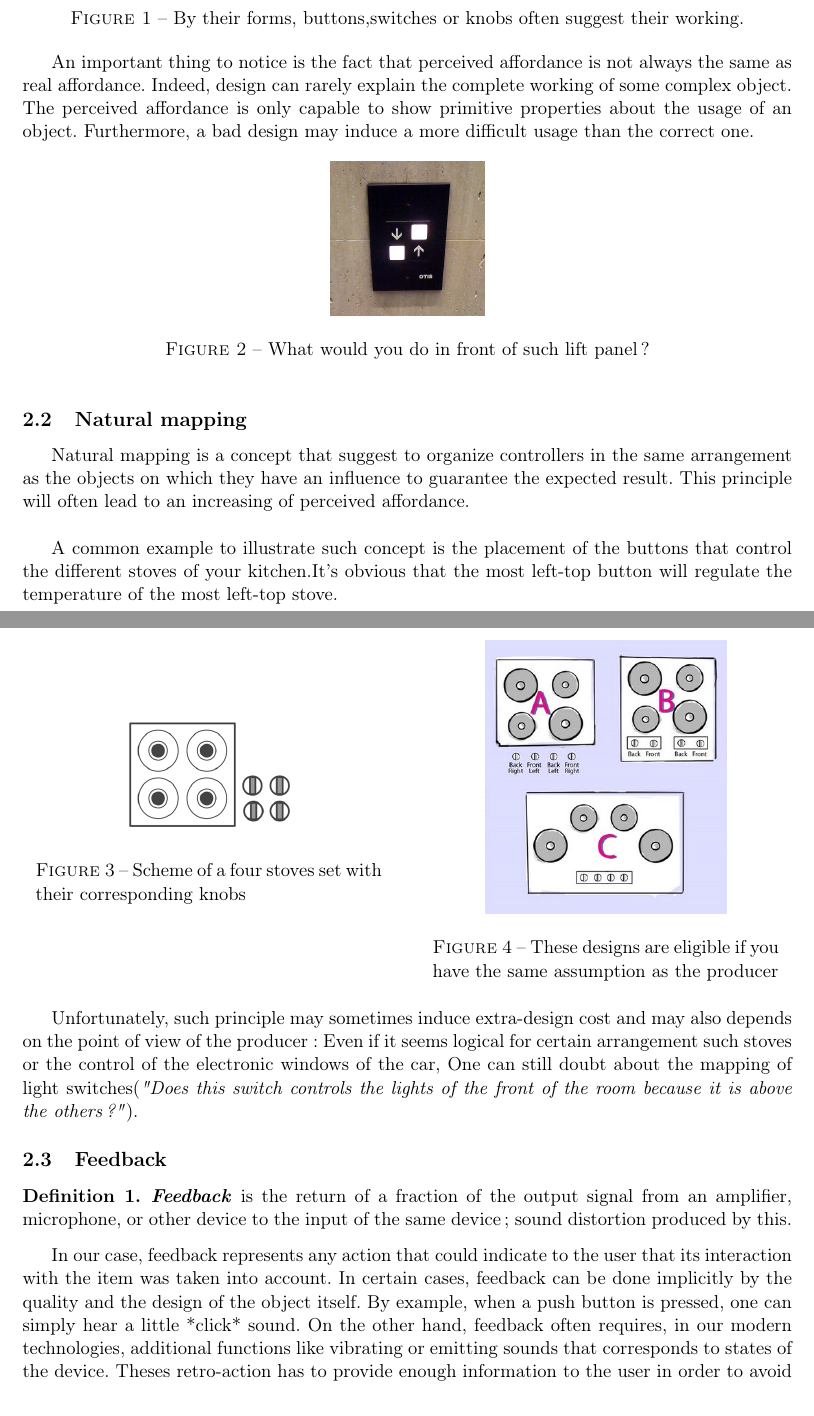
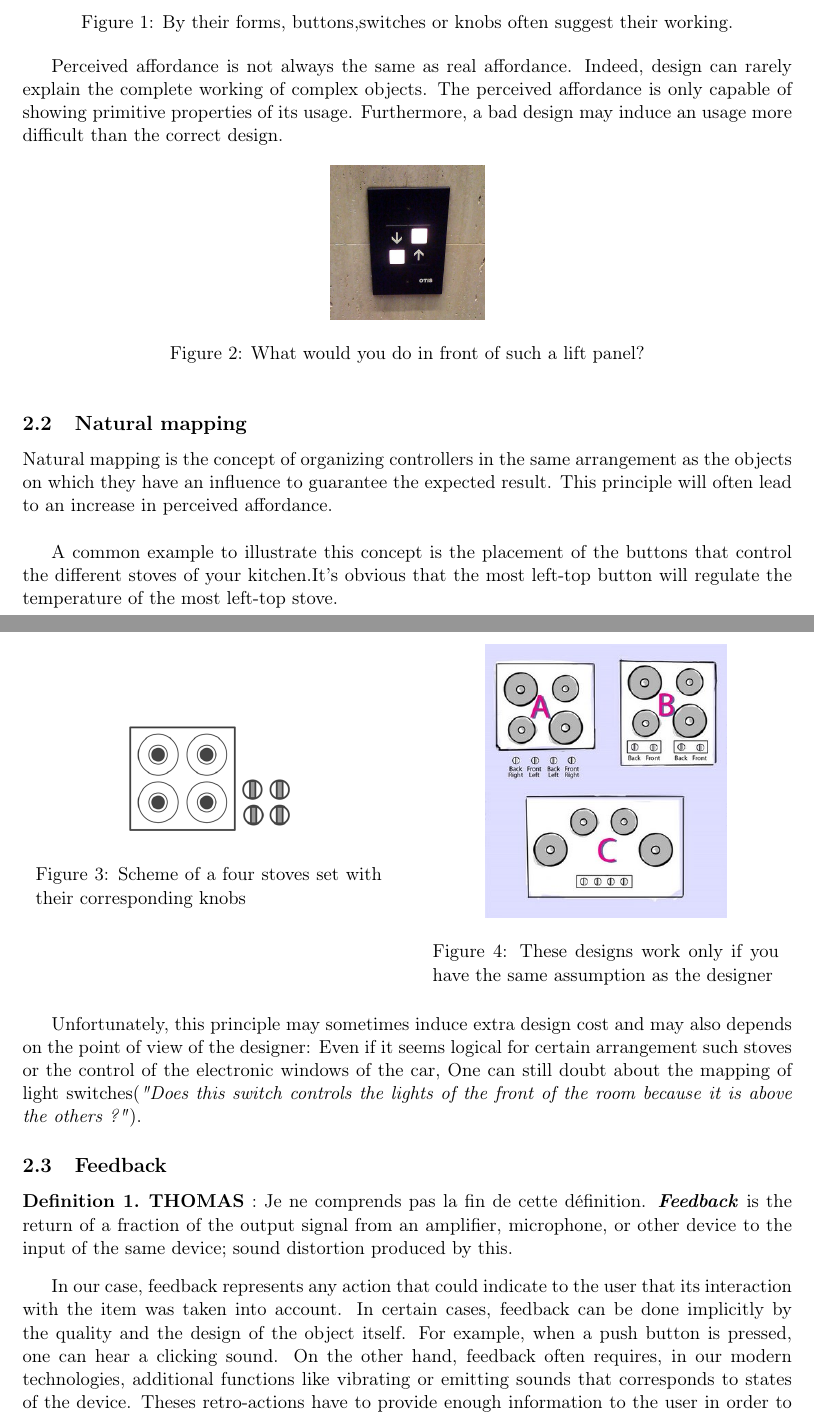
Before and after one commit to bodxav/Usability-Skeuomorphism, a LaTeX document (REPORT.tex): two parts of pages 3 and 4 of 6, joined at a grey line, cut so that both start at the same text. Compiled offline with pdfLaTeX.

Commit message:
Typos and rewrite and remarks + removed babel dependency

```diff
--- a/REPORT.tex
+++ b/REPORT.tex
@@ -21,7 +21,7 @@
 \definecolor{javagreen}{rgb}{0.25,0.5,0.35} % comments
 \definecolor{javapurple}{rgb}{0.5,0,0.35} % keywords
 \definecolor{javadocblue}{rgb}{0.25,0.35,0.75} % javadoc
- \usepackage[french]{babel}
+%\usepackage[french]{babel}
 \usepackage[T1]{fontenc}
 
 
@@ -53,17 +58,16 @@ Perceived affordance represents the quality of an object to suggest its utilizat
 \caption{By their forms, buttons,switches or knobs often suggest their working.}
 \end{figure}
 
-An important thing to notice is the fact that perceived affordance is not always the same as real affordance.
-Indeed, design can rarely explain the complete working of some complex object. The perceived affordance is only capable to show primitive properties about the usage of an object. Furthermore, a bad design may induce a more difficult usage than the correct one.%http://www.interaction-design.org/encyclopedia/affordances.html
+Perceived affordance is not always the same as real affordance. Indeed, design can rarely explain the complete working of complex objects. The perceived affordance is only capable of showing primitive properties of its usage. Furthermore, a bad design may induce an usage more difficult than the correct design.%http://www.interaction-design.org/encyclopedia/affordances.html
 \begin{figure}[h]
 \centering
 \includegraphics[scale=0.20]{bad-switches.jpg}
-\caption{What would you do in front of such lift panel?}
+\caption{What would you do in front of such a lift panel?}
 \end{figure}
 \subsection{Natural mapping}
-Natural mapping is a concept that suggest to organize controllers in the same arrangement as the objects on which they have an influence to guarantee the expected result. This principle will often lead to an increasing of perceived affordance.\\
+Natural mapping is the concept of organizing controllers in the same arrangement as the objects on which they have an influence to guarantee the expected result. This principle will often lead to an increase in perceived affordance.\\
 
-A common example to illustrate such concept is the placement of the buttons that control the different stoves of your kitchen.It's obvious that the most left-top button will regulate the temperature of the most left-top stove.\\
+A common example to illustrate this concept is the placement of the buttons that control the different stoves of your kitchen.It's obvious that the most left-top button will regulate the temperature of the most left-top stove.\\
  \begin{minipage}{\linewidth}
       \centering
       \begin{minipage}{0.45\linewidth}
@@ -78,21 +82,22 @@ A common example to illustrate such concept is the placement of the buttons that
           \begin{figure}[H]
                     \centering
               \includegraphics[scale=0.4]{NormanBurners.jpg}
-              \caption{These designs are eligible if you have the same assumption as the producer}
+              \caption{These designs work only if you have the same assumption as the designer}
           \end{figure}
       \end{minipage}
   \end{minipage}
   \bigskip
 
 
-Unfortunately, such principle may sometimes induce extra-design cost and may also depends on the point of view of the producer: Even if it seems logical for certain arrangement such stoves or the control of the electronic windows of the car, One can still doubt about the mapping of light switches(\textit{"Does this switch controls  the lights of the front of the room because it is above the others ?"}). %http://karikariboberry.blogspot.be/2008/09/natural-mapping.html
+Unfortunately, this principle may sometimes induce extra design cost and may also depends on the point of view of the designer: Even if it seems logical for certain arrangement such stoves or the control of the electronic windows of the car, One can still doubt about the mapping of light switches(\textit{"Does this switch controls  the lights of the front of the room because it is above the others ?"}). %http://karikariboberry.blogspot.be/2008/09/natural-mapping.html
 \subsection{Feedback}
 \newtheorem{mydef}{Definition}
 \begin{mydef}
+\textbf{THOMAS} : Je ne comprends pas la fin de cette définition.
 \textit{\textbf{Feedback}} is the return of a fraction of the output signal from an amplifier, microphone, or other device to the input of the same device; sound distortion produced by this.%http://www.oxforddictionaries.com/definition/english/feedback
 \end{mydef}
 
-In our case, feedback represents any action that could indicate to the user that its interaction with the item was taken into account. In certain cases, feedback can be done implicitly by the quality and the design of the object itself. By example, when a push button is  pressed, one can simply hear a little *click* sound. On the other hand, feedback often requires, in our modern technologies, additional functions like vibrating or emitting sounds that corresponds to states of the device. Theses retro-action has to provide enough information to the user in order to avoid his frustration about a mistaken usage.
+In our case, feedback represents any action that could indicate to the user that its interaction with the item was taken into account. In certain cases, feedback can be done implicitly by the quality and the design of the object itself. For example, when a push button is  pressed, one can hear a clicking sound. On the other hand, feedback often requires, in our modern technologies, additional functions like vibrating or emitting sounds that corresponds to states of the device. Theses retro-actions have to provide enough information to the user in order to avoid his frustration about a mistaken usage.
 \begin{figure}[h]
 \centering
 \includegraphics[scale=0.5]{retro-action-speaking.jpg}
```
Also changed, not shown: REPORT.tex (12 more changed lines).
